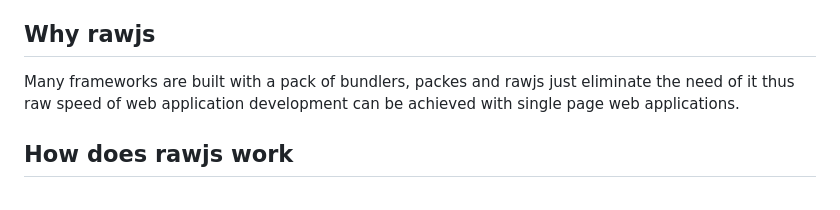
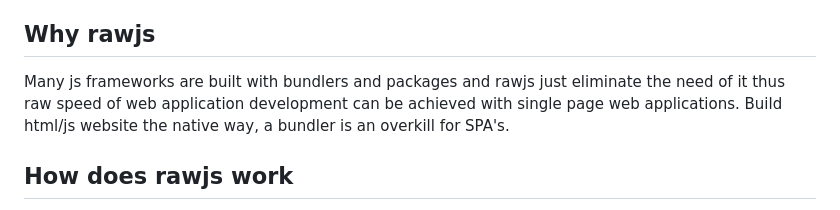
Before and after one commit to rjjrbatarao/obrajs, a Markdown page: README.md, the part around the change. GitHub-like rendering.

```diff
--- a/README.md
+++ b/README.md
@@ -9,7 +9,7 @@ Raw Javascript Framework in < 50 lines 1.3kb library. Build website the native w
 RawJS was created as my journey of building the smallest Javascript framework + template engine possible. Bundleless componetized templates makes your web development quicker and easy to maintain.
 
 ## Why rawjs
-Many frameworks are built with a pack of bundlers, packes and rawjs just eliminate the need of it thus raw speed of web application development can be achieved with single page web applications.
+Many js frameworks are built with bundlers and packages and rawjs just eliminate the need of it thus raw speed of web application development can be achieved with single page web applications. Build html/js website the native way, a bundler is an overkill for SPA's.
 
 ## How does rawjs work
 Just created a wrapper of the javascript's built in string templating `${}` and expose a prettier compatible template static files. It uses 2 usable functions raw_load_html and the raw_load_string. The template here can be made with different file extension naming i just use default .html to make prettier happy but it can be any seriously. ${_name} the _name here can be functions global variables or from the template raw_load_html/raw_load_string obj argument. The obj accepts any json key naming. For now only functions, string, integer, boolean are supported, for array and object the test2.html template provides example how to handle this kind of data type. Extend raw.js functionalities as you like :)
```
